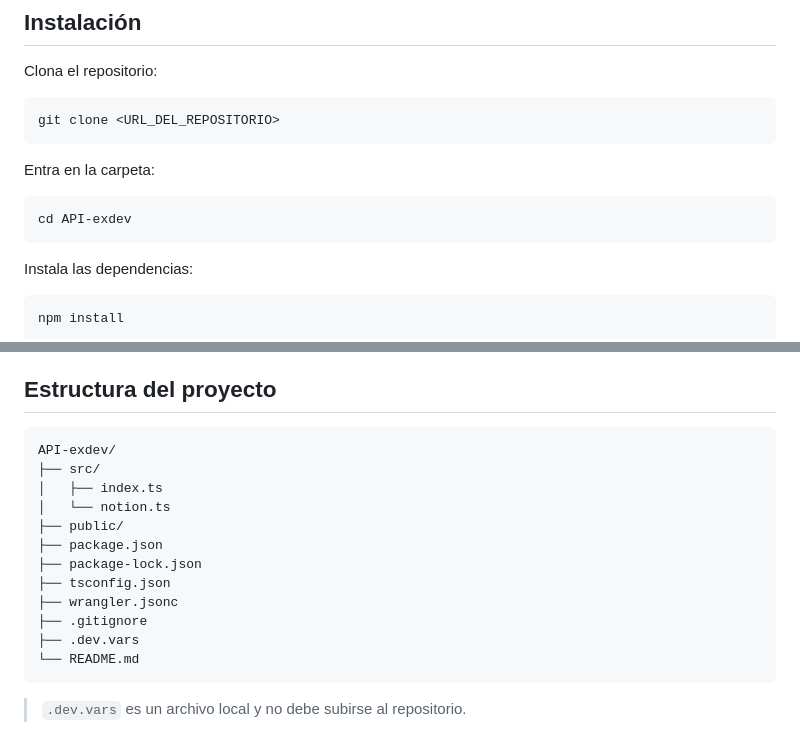
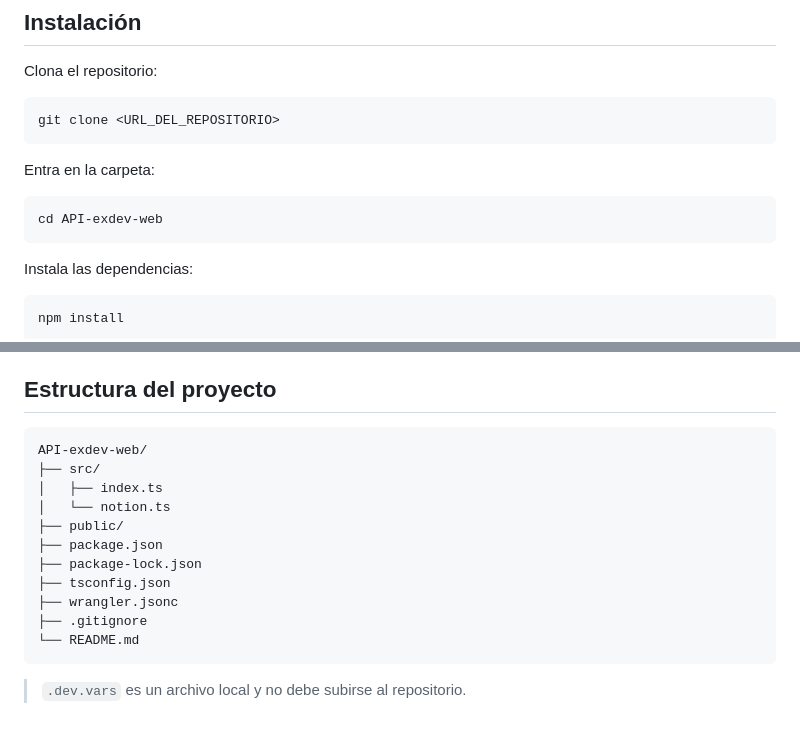
Before and after one commit to Fano-Dev/API-exdev-web, a Markdown page: README.md, 2 parts joined by grey strips. Rendered like a GitHub page.

Commit message:
Change directory name and update project structure
Updated directory name and project structure in README.

````diff
--- a/README.md
+++ b/README.md
@@ -68,7 +68,7 @@ git clone <URL_DEL_REPOSITORIO>
 Entra en la carpeta:
 
 ```bash
-cd API-exdev
+cd API-exdev-web
 ```
 
 Instala las dependencias:
@@ -191,7 +191,7 @@ Esta configuración deberá revisarse para producción cuando la aplicación web
 ## Estructura del proyecto
 
 ```text
-API-exdev/
+API-exdev-web/
 ├── src/
 │   ├── index.ts
 │   └── notion.ts
@@ -201,7 +201,6 @@ API-exdev/
 ├── tsconfig.json
 ├── wrangler.jsonc
 ├── .gitignore
-├── .dev.vars
 └── README.md
 ```
 
````
